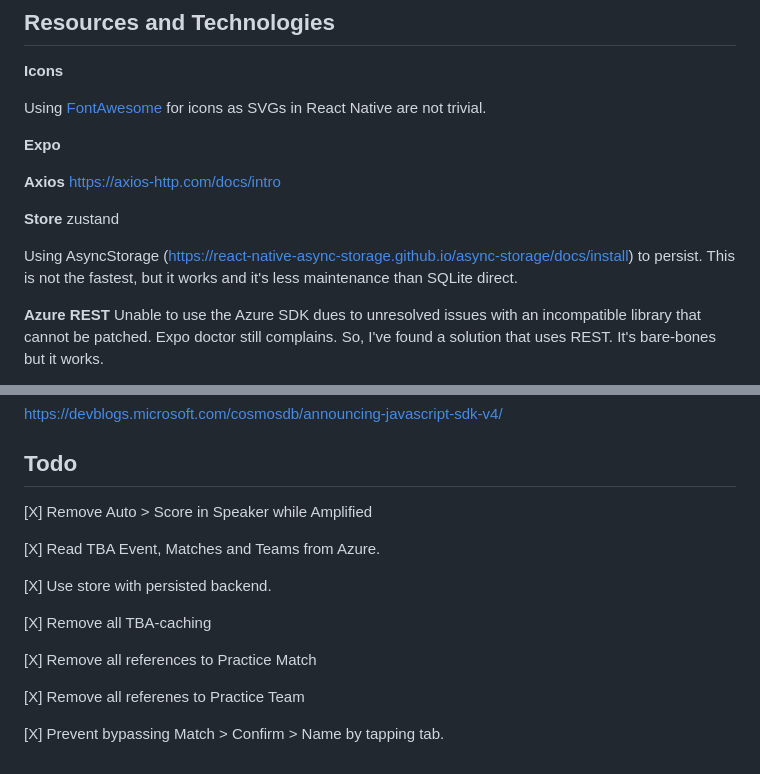
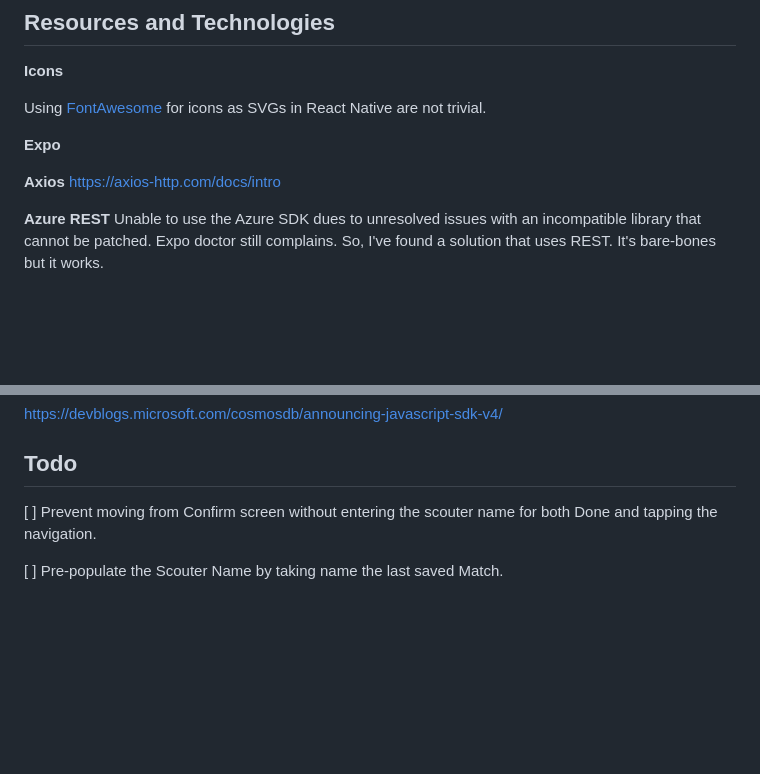
Before and after one commit to FairportRobotics/scouting-app-rn, a Markdown page: README.md, 2 parts joined by grey strips. Rendered like a GitHub page; blank space fills up the shorter version.

```diff
--- a/README.md
+++ b/README.md
@@ -86,11 +86,6 @@ Using [FontAwesome](https://fontawesome.com/search?o=r&m=free) for icons as SVGs
 **Axios**
 https://axios-http.com/docs/intro
 
-**Store**
-zustand
-
-Using AsyncStorage (https://react-native-async-storage.github.io/async-storage/docs/install) to persist. This is not the fastest, but it works and it's less maintenance than SQLite direct.
-
 **Azure REST**
 Unable to use the Azure SDK dues to unresolved issues with an incompatible library that cannot be patched. Expo doctor still complains. So, I've found a solution that uses REST. It's bare-bones but it works.
 
@@ -110,16 +105,6 @@ https://devblogs.microsoft.com/cosmosdb/announcing-javascript-sdk-v4/
 
 ## Todo
 
-[X] Remove Auto > Score in Speaker while Amplified
+[ ] Prevent moving from Confirm screen without entering the scouter name for both Done and tapping the navigation.
 
-[X] Read TBA Event, Matches and Teams from Azure.
-
-[X] Use store with persisted backend.
-
-[X] Remove all TBA-caching
-
-[X] Remove all references to Practice Match
-
-[X] Remove all referenes to Practice Team
-
-[X] Prevent bypassing Match > Confirm > Name by tapping tab.
+[ ] Pre-populate the Scouter Name by taking name the last saved Match.
```
